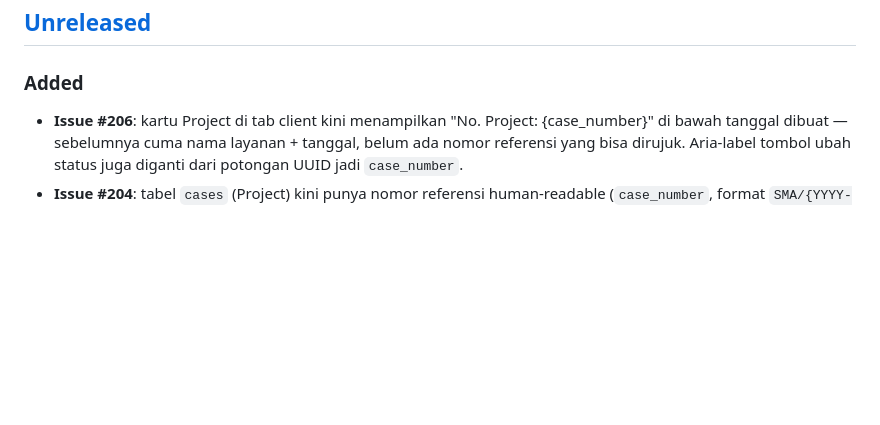
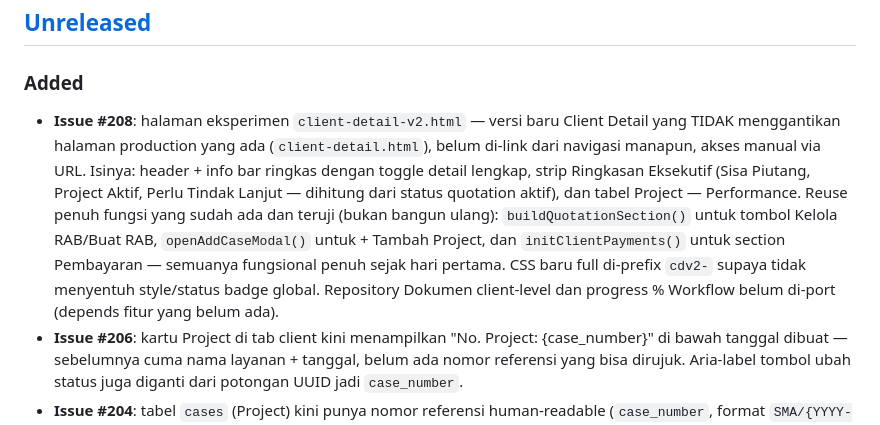
Before and after one commit to soulmediaglobal/sma-app, a Markdown page: App_Changelog.md, the part around the change. GitHub-like rendering; blank space fills up the shorter version.

Commit message:
docs: update App_Changelog.md untuk Issue #208

```diff
--- a/App_Changelog.md
+++ b/App_Changelog.md
@@ -19,6 +19,20 @@ dan project ini mengikuti [Semantic Versioning](https://semver.org/).
 
 ### Added
 
+- **Issue #208**: halaman eksperimen `client-detail-v2.html` — versi
+  baru Client Detail yang TIDAK menggantikan halaman production yang
+  ada (`client-detail.html`), belum di-link dari navigasi manapun,
+  akses manual via URL. Isinya: header + info bar ringkas dengan
+  toggle detail lengkap, strip Ringkasan Eksekutif (Sisa Piutang,
+  Project Aktif, Perlu Tindak Lanjut — dihitung dari status quotation
+  aktif), dan tabel Project — Performance. Reuse penuh fungsi yang
+  sudah ada dan teruji (bukan bangun ulang): `buildQuotationSection()`
+  untuk tombol Kelola RAB/Buat RAB, `openAddCaseModal()` untuk +
+  Tambah Project, dan `initClientPayments()` untuk section Pembayaran
+  — semuanya fungsional penuh sejak hari pertama. CSS baru full
+  di-prefix `cdv2-` supaya tidak menyentuh style/status badge global.
+  Repository Dokumen client-level dan progress % Workflow belum
+  di-port (depends fitur yang belum ada).
 - **Issue #206**: kartu Project di tab client kini menampilkan
   "No. Project: {case_number}" di bawah tanggal dibuat — sebelumnya
   cuma nama layanan + tanggal, belum ada nomor referensi yang bisa
```
